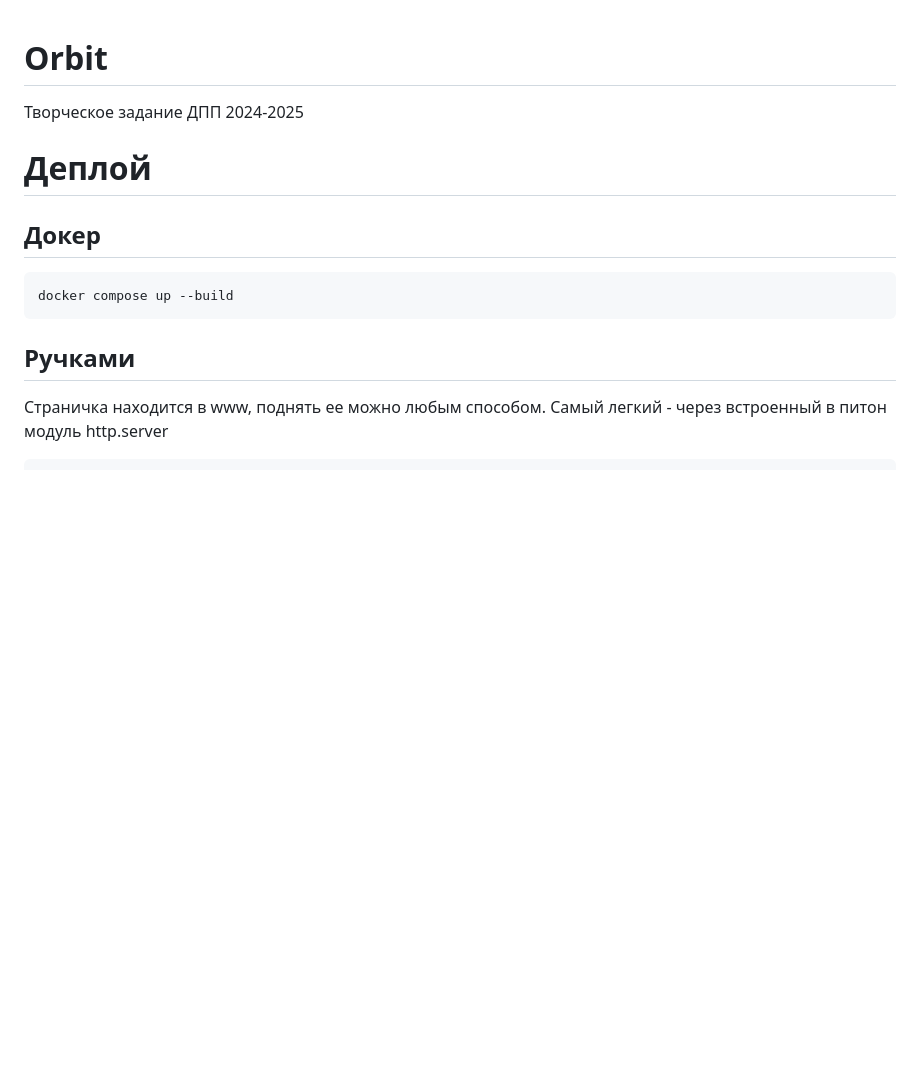
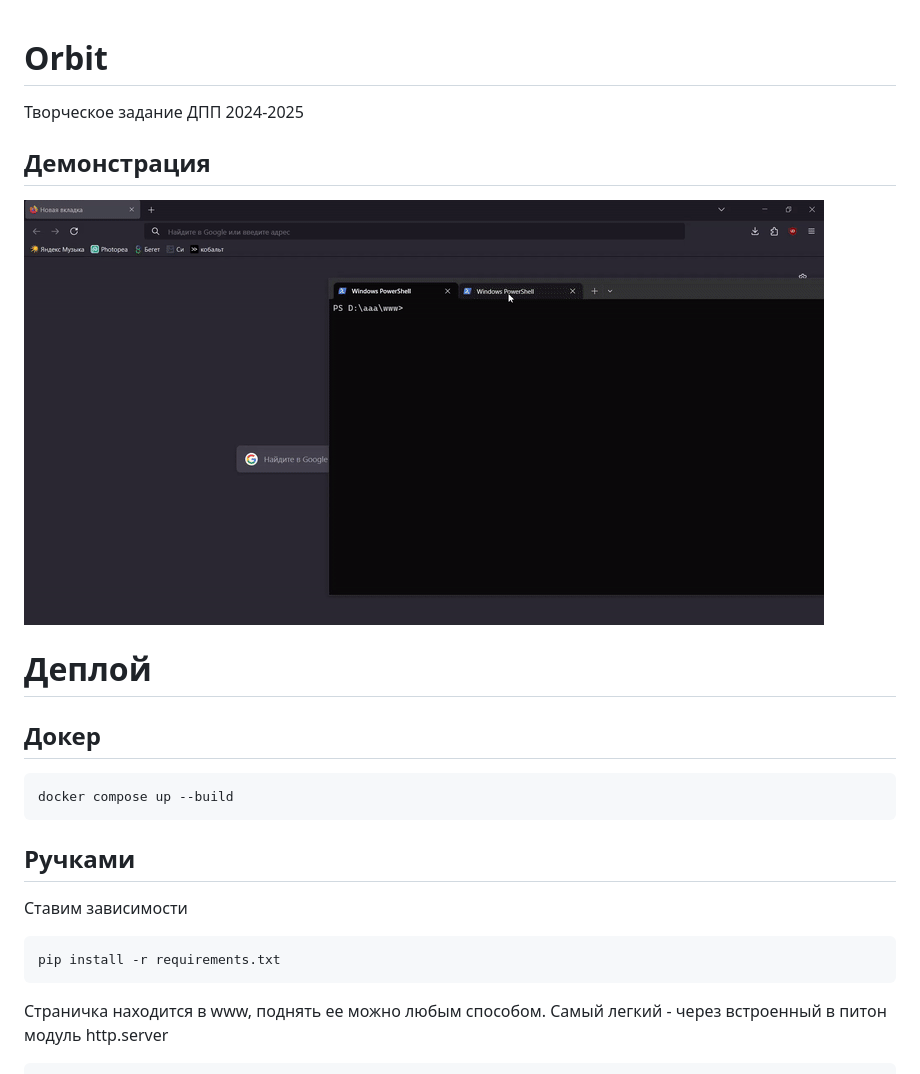
Before and after one commit to n9dn9/Orbit, a Markdown page: README.md, the part around the change. GitHub-like rendering; pictures changed too: .readme/demo.gif (added); blank space fills up the shorter version.

````diff
--- a/README.md
+++ b/README.md
@@ -1,7 +1,9 @@
-
 # Orbit
 
 Творческое задание ДПП 2024-2025
+
+## Демонстрация
+![](.readme/demo.gif)
 
 # Деплой
 
@@ -11,6 +13,11 @@ docker compose up --build
 ```
 
 ## Ручками
+Ставим зависимости
+```
+pip install -r requirements.txt
+```
+
 Страничка находится в www, поднять ее можно любым способом. Самый легкий - через встроенный в питон модуль http.server
 ```
 sudo python3 -m http.server
````
Also changed, not shown: 3 other files.
